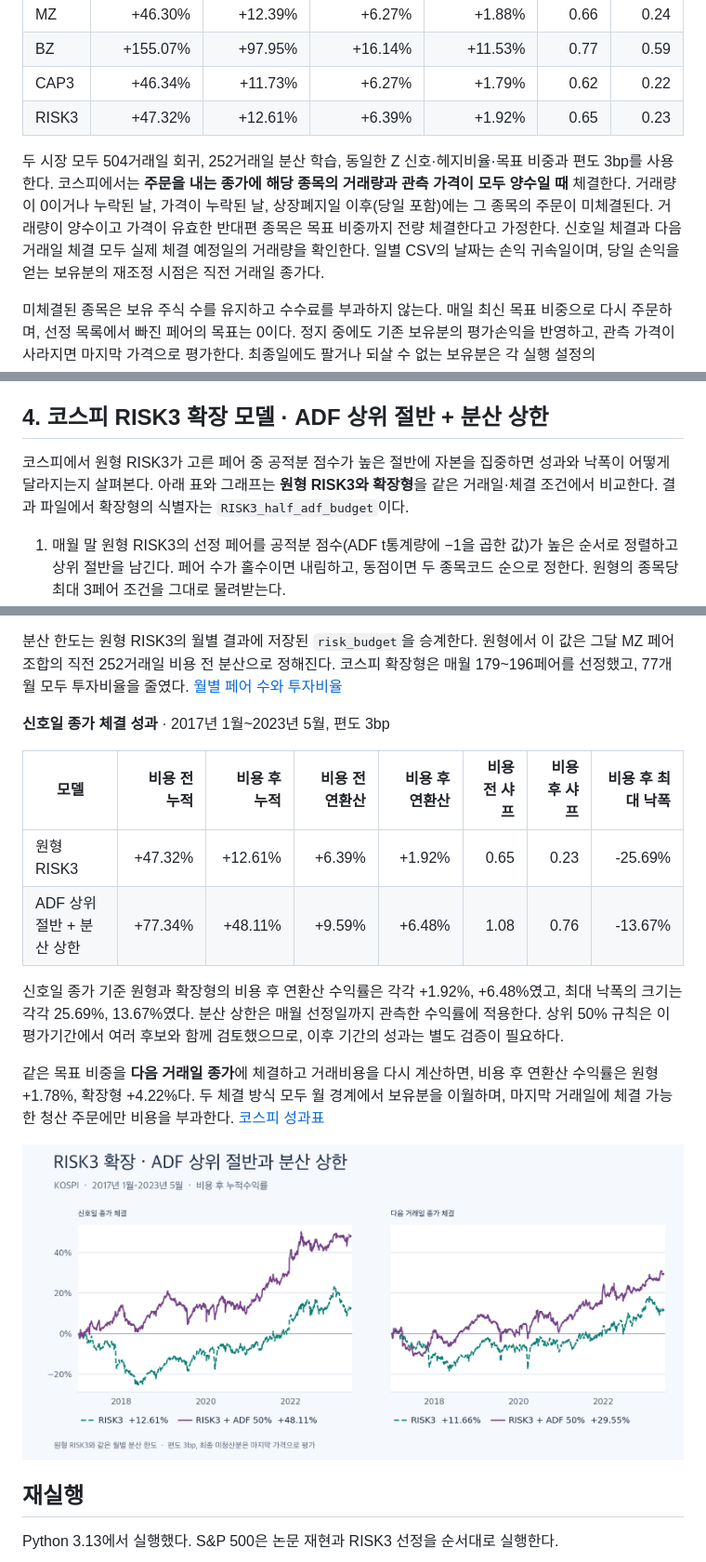
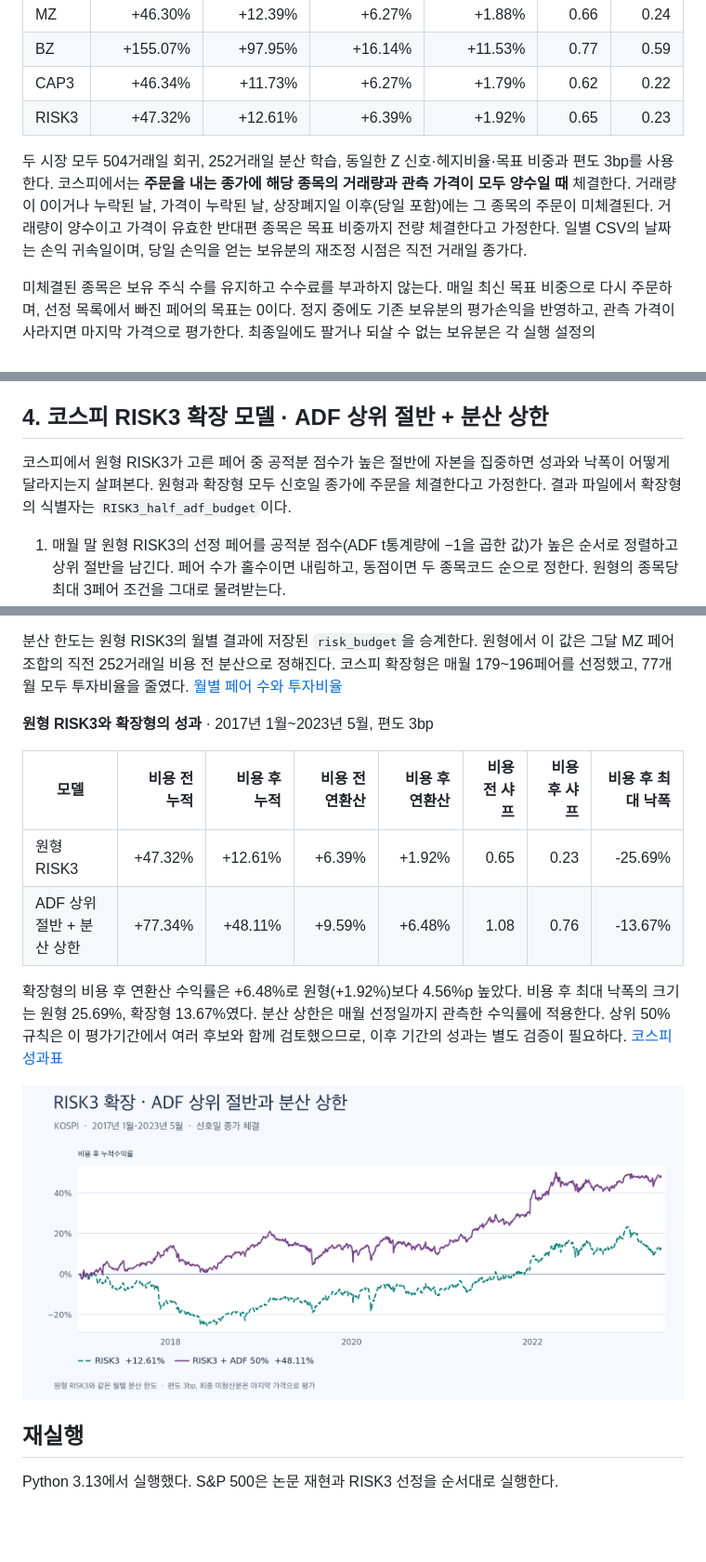
Before and after one commit to lemon-pizza/paper-pairs-risk-reproduction, a Markdown page: README.md, 3 parts joined by grey strips. Shown at 93% size. GitHub-like rendering; pictures changed too: docs/kospi/risk3_adf_half.png; blank space fills up the shorter version.

Commit message:
Evaluate the KOSPI RISK3 extension at the signal close only

```diff
--- a/README.md
+++ b/README.md
@@ -48,7 +48,7 @@ CAP3의 월평균 공적분 점수는 MZ보다 12.40% 높았다. RISK3의 비용
 | CAP3 | +46.34% | +11.73% | +6.27% | +1.79% | 0.62 | 0.22 |
 | RISK3 | +47.32% | +12.61% | +6.39% | +1.92% | 0.65 | 0.23 |
 
-두 시장 모두 504거래일 회귀, 252거래일 분산 학습, 동일한 Z 신호·헤지비율·목표 비중과 편도 3bp를 사용한다. 코스피에서는 **주문을 내는 종가에 해당 종목의 거래량과 관측 가격이 모두 양수일 때** 체결한다. 거래량이 0이거나 누락된 날, 가격이 누락된 날, 상장폐지일 이후(당일 포함)에는 그 종목의 주문이 미체결된다. 거래량이 양수이고 가격이 유효한 반대편 종목은 목표 비중까지 전량 체결한다고 가정한다. 신호일 체결과 다음 거래일 체결 모두 실제 체결 예정일의 거래량을 확인한다. 일별 CSV의 날짜는 손익 귀속일이며, 당일 손익을 얻는 보유분의 재조정 시점은 직전 거래일 종가다.
+두 시장 모두 504거래일 회귀, 252거래일 분산 학습, 동일한 Z 신호·헤지비율·목표 비중과 편도 3bp를 사용한다. 코스피에서는 **주문을 내는 종가에 해당 종목의 거래량과 관측 가격이 모두 양수일 때** 체결한다. 거래량이 0이거나 누락된 날, 가격이 누락된 날, 상장폐지일 이후(당일 포함)에는 그 종목의 주문이 미체결된다. 거래량이 양수이고 가격이 유효한 반대편 종목은 목표 비중까지 전량 체결한다고 가정한다. 일별 CSV의 날짜는 손익 귀속일이며, 당일 손익을 얻는 보유분의 재조정 시점은 직전 거래일 종가다.
 
 미체결된 종목은 보유 주식 수를 유지하고 수수료를 부과하지 않는다. 매일 최신 목표 비중으로 다시 주문하며, 선정 목록에서 빠진 페어의 목표는 0이다. 정지 중에도 기존 보유분의 평가손익을 반영하고, 관측 가격이 사라지면 마지막 가격으로 평가한다. 최종일에도 팔거나 되살 수 없는 보유분은 각 실행 설정의 `terminal_holdings`에 기록한다. 최종 수익률은 그 잔여 보유분의 평가액을 포함한다. [두 시장 성과 CSV](results/market_comparison.csv) · [코스피 실행 설정과 최종 잔여 보유분](results/kospi/paper/run.json)
 
@@ -64,7 +64,7 @@ CAP3의 월평균 공적분 점수는 MZ보다 12.40% 높았다. RISK3의 비용
 
 ## 4. 코스피 RISK3 확장 모델 · ADF 상위 절반 + 분산 상한
 
-코스피에서 원형 RISK3가 고른 페어 중 공적분 점수가 높은 절반에 자본을 집중하면 성과와 낙폭이 어떻게 달라지는지 살펴본다. 아래 표와 그래프는 **원형 RISK3와 확장형**을 같은 거래일·체결 조건에서 비교한다. 결과 파일에서 확장형의 식별자는 `RISK3_half_adf_budget`이다.
+코스피에서 원형 RISK3가 고른 페어 중 공적분 점수가 높은 절반에 자본을 집중하면 성과와 낙폭이 어떻게 달라지는지 살펴본다. 원형과 확장형 모두 신호일 종가에 주문을 체결한다고 가정한다. 결과 파일에서 확장형의 식별자는 `RISK3_half_adf_budget`이다.
 
 1. 매월 말 원형 RISK3의 선정 페어를 공적분 점수(ADF t통계량에 −1을 곱한 값)가 높은 순서로 정렬하고 상위 절반을 남긴다. 페어 수가 홀수이면 내림하고, 동점이면 두 종목코드 순으로 정한다. 원형의 종목당 최대 3페어 조건을 그대로 물려받는다.
 2. 남은 페어에 기존 Z 신호와 헤지비율을 적용해 직전 252거래일의 비용 전 포트폴리오 수익률을 다시 계산한다. 매일 신호가 활성화된 페어끼리 비중을 다시 배분한 뒤 일별 수익률의 표본분산을 구한다.
@@ -72,16 +72,14 @@ CAP3의 월평균 공적분 점수는 MZ보다 12.40% 높았다. RISK3의 비용
 
 분산 한도는 원형 RISK3의 월별 결과에 저장된 `risk_budget`을 승계한다. 원형에서 이 값은 그달 MZ 페어 조합의 직전 252거래일 비용 전 분산으로 정해진다. 코스피 확장형은 매월 179~196페어를 선정했고, 77개월 모두 투자비율을 줄였다. [월별 페어 수와 투자비율](results/kospi/risk3_adf_half/monthly.csv)
 
-**신호일 종가 체결 성과** · 2017년 1월~2023년 5월, 편도 3bp
+**원형 RISK3와 확장형의 성과** · 2017년 1월~2023년 5월, 편도 3bp
 
 | 모델 | 비용 전 누적 | 비용 후 누적 | 비용 전 연환산 | 비용 후 연환산 | 비용 전 샤프 | 비용 후 샤프 | 비용 후 최대 낙폭 |
 | --- | ---: | ---: | ---: | ---: | ---: | ---: | ---: |
 | 원형 RISK3 | +47.32% | +12.61% | +6.39% | +1.92% | 0.65 | 0.23 | -25.69% |
 | ADF 상위 절반 + 분산 상한 | +77.34% | +48.11% | +9.59% | +6.48% | 1.08 | 0.76 | -13.67% |
 
-신호일 종가 기준 원형과 확장형의 비용 후 연환산 수익률은 각각 +1.92%, +6.48%였고, 최대 낙폭의 크기는 각각 25.69%, 13.67%였다. 분산 상한은 매월 선정일까지 관측한 수익률에 적용한다. 상위 50% 규칙은 이 평가기간에서 여러 후보와 함께 검토했으므로, 이후 기간의 성과는 별도 검증이 필요하다.
-
-같은 목표 비중을 **다음 거래일 종가**에 체결하고 거래비용을 다시 계산하면, 비용 후 연환산 수익률은 원형 +1.78%, 확장형 +4.22%다. 두 체결 방식 모두 월 경계에서 보유분을 이월하며, 마지막 거래일에 체결 가능한 청산 주문에만 비용을 부과한다. [코스피 성과표](results/kospi/risk3_adf_half/metrics.csv)
+확장형의 비용 후 연환산 수익률은 +6.48%로 원형(+1.92%)보다 4.56%p 높았다. 비용 후 최대 낙폭의 크기는 원형 25.69%, 확장형 13.67%였다. 분산 상한은 매월 선정일까지 관측한 수익률에 적용한다. 상위 50% 규칙은 이 평가기간에서 여러 후보와 함께 검토했으므로, 이후 기간의 성과는 별도 검증이 필요하다. [코스피 성과표](results/kospi/risk3_adf_half/metrics.csv)
 
 ![코스피의 원형 RISK3와 ADF 상위 절반 확장형 비용 후 누적수익률](docs/kospi/risk3_adf_half.png)
 
```
Also changed, not shown: 8 other files.
